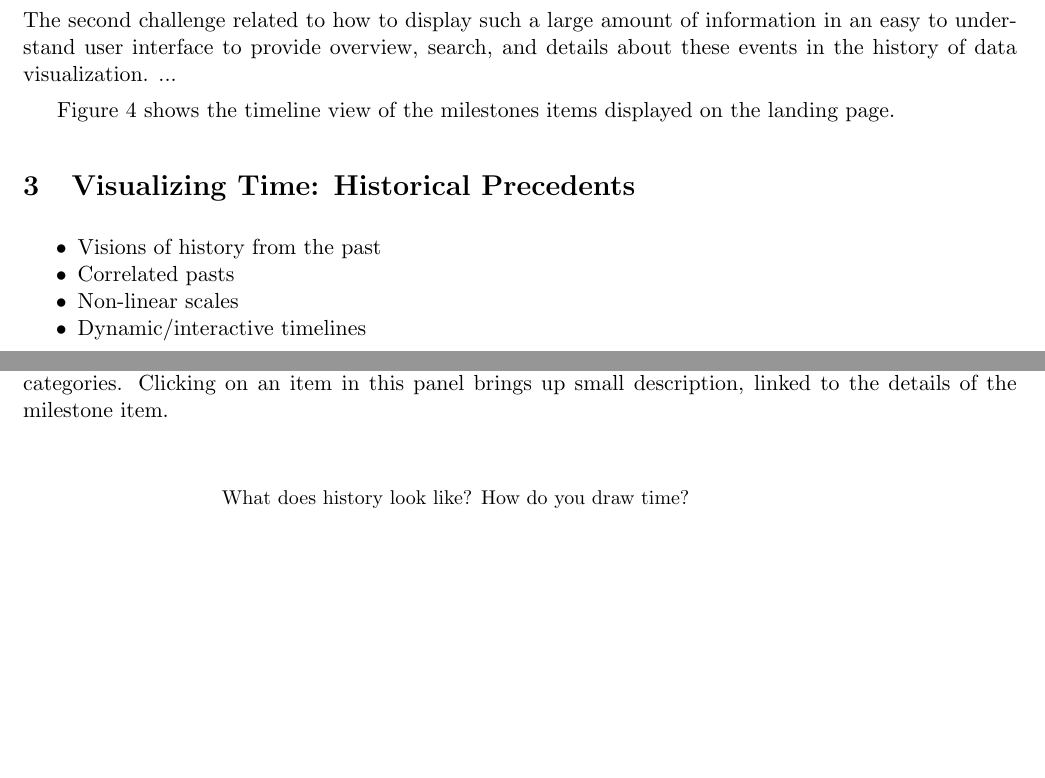
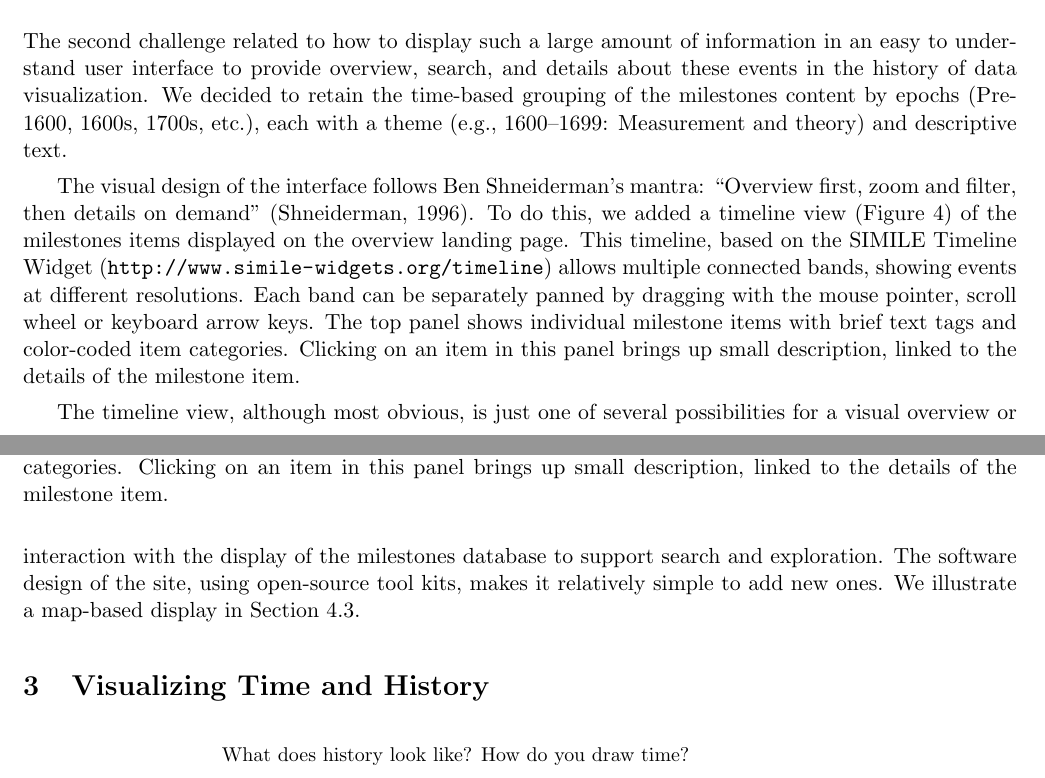
Before and after one commit to friendly/VisibleNumbers, a LaTeX paper (FriendlySigal2012.tex, which reads project.tex, vistime.tex): two parts of pages 5 and 6 of 14 before the commit and two parts of pages 5 and 6 of 15 after it, joined at a grey line, cut so that both start at the same text, the shorter picture padded with empty space. Compiled offline with pdfLaTeX.

Commit message:
Updated \S 2.2 on User interface

```diff
--- a/project.tex
+++ b/project.tex
@@ -76,7 +76,9 @@ various sources. Over time, we will continue to add these to the online database
 \subsection{User interface}
 The second challenge related to how to display such a large amount of information in an easy to understand
 user interface to provide overview, search, and details about these events in the history of
-data visualization. ...
+data visualization. We decided to retain the time-based grouping of the milestones content by
+epochs (Pre-1600, 1600s, 1700s, etc.), each with a theme (e.g., 1600--1699: Measurement and theory)
+and descriptive text.
 
 \begin{figure}[!htb]
   \centering
@@ -90,6 +92,18 @@ data visualization. ...
   \label{fig:datavis-timeline2}
 \end{figure}
 
+The visual design of the
+interface follows Ben Shneiderman's mantra: ``Overview first, zoom and filter, then details on demand''
+\citep{Shneiderman:1996:IEEE}.
+To do this,
+we added a timeline view (\figref{fig:datavis-timeline2}) of the milestones items displayed on the overview
+landing page. This timeline, based on the SIMILE Timeline Widget (\url{http://www.simile-widgets.org/timeline})
+allows multiple connected bands, showing events at different resolutions.  Each band can be separately panned
+by dragging with the mouse pointer, scroll wheel or keyboard arrow keys.  The top panel shows individual milestone
+items with brief text tags and color-coded item categories.
+Clicking on an item in this panel brings up small description, linked to the details of the milestone item.
 
-\figref{fig:datavis-timeline2} shows the timeline view of the milestones items displayed on the
-landing page.
+The timeline view, although most obvious, is just one of several possibilities for a visual overview
+or interaction with the display of the milestones database to support search and exploration.
+The software design of the site, using open-source tool kits, makes it relatively simple to add new
+ones.  We illustrate a map-based display in \secref{sec:geography}.
--- a/vistime.tex
+++ b/vistime.tex
@@ -1,11 +1,12 @@
-\section{Visualizing Time: Historical Precedents}\label{sec:vistime}
+\section{Visualizing Time and History}\label{sec:vistime}
+\begin{comment}
 \begin{itemize*}
   \item Visions of history from the past
   \item Correlated pasts
   \item Non-linear scales
   \item Dynamic/interactive timelines
 \end{itemize*}
-
+\end{comment}
 \epigraph{What does history look like?  How do you draw time?}{\citet[p. 10]{RosenbergGrafton:2010}}
 The questions in this quotation from \emph{Cartographies of Time: A History of the Timeline} \citep{RosenbergGrafton:2010}
 introduce an important topic in the history of data visualization: how to visualize this history?
```
Also changed, not shown: FriendlySigal2012.bib (+15 -0 lines), FriendlySigal2012.tex (+7 -4 lines), FriendlySigal2012.bbl, FriendlySigal2012.pdf, 3 other files.
